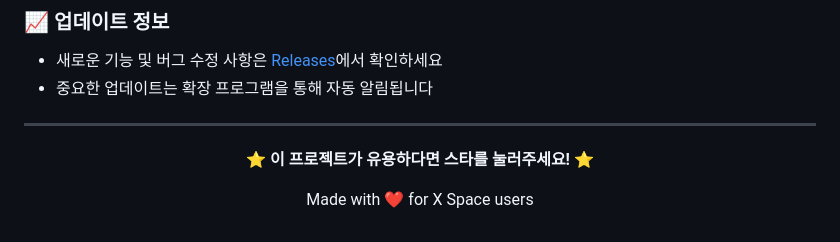
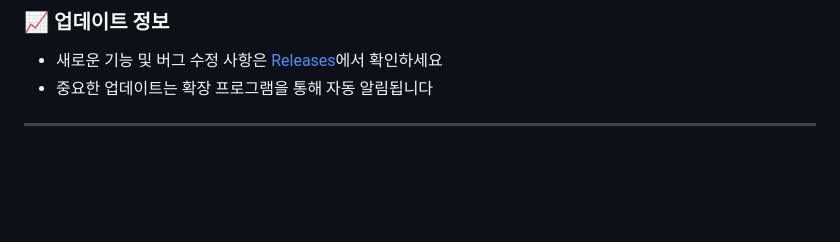
Before and after one commit to MinePacu/Auto-Refresh-Comment-In-X-Space, a Markdown page: README.md, the part around the change. Drawn GitHub-style; blank space fills up the shorter version.

Commit message:
Readme.md 문서 개편

```diff
--- a/README.md
+++ b/README.md
@@ -380,12 +380,6 @@ X 스페이스에서 효율적인 댓글 관리를 위해 첫 번째와 이후
 
 ---
 
-<div align="center">
-
-**⭐ 이 프로젝트가 유용하다면 스타를 눌러주세요! ⭐**
-
-Made with ❤️ for X Space users
-
 </div>
 
 <div align="center">
```
